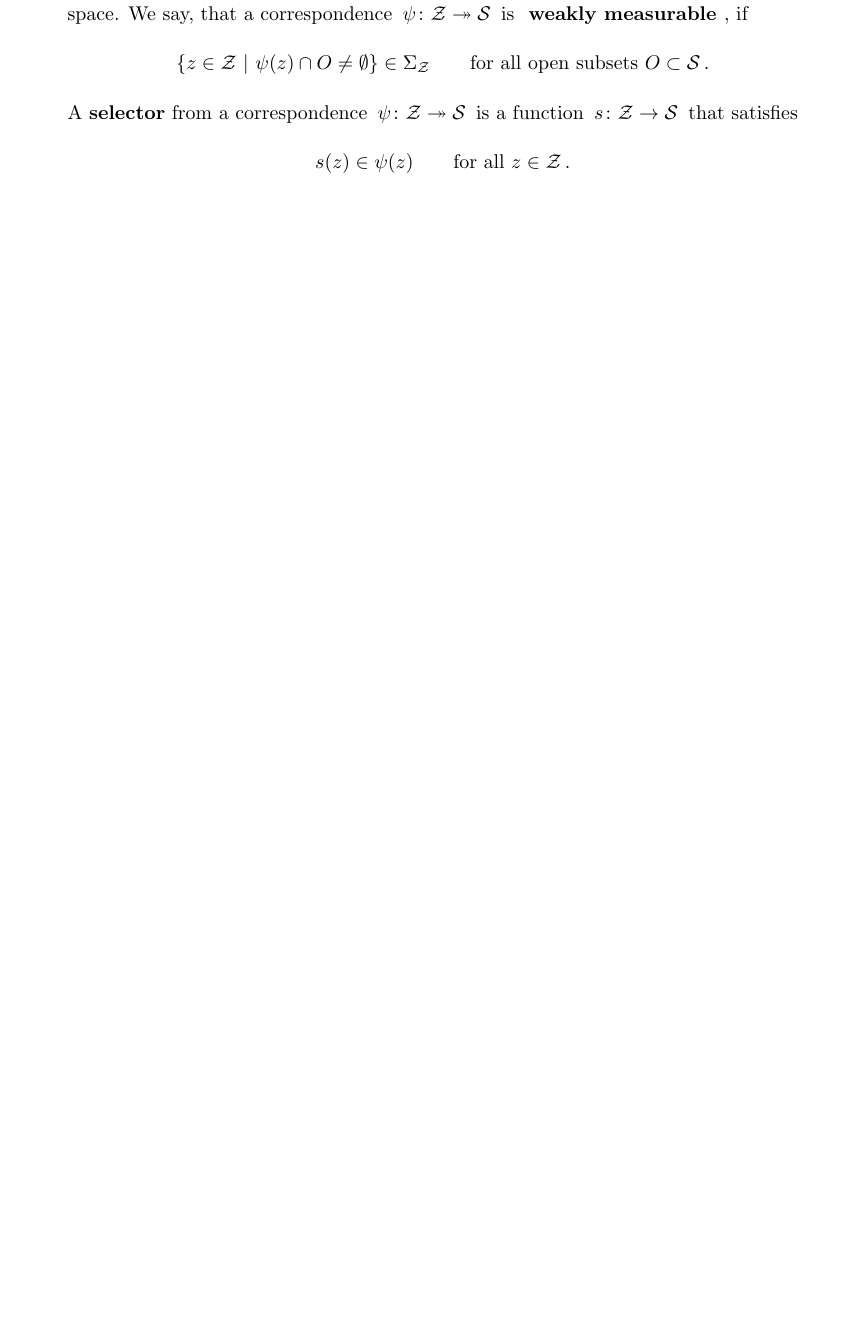
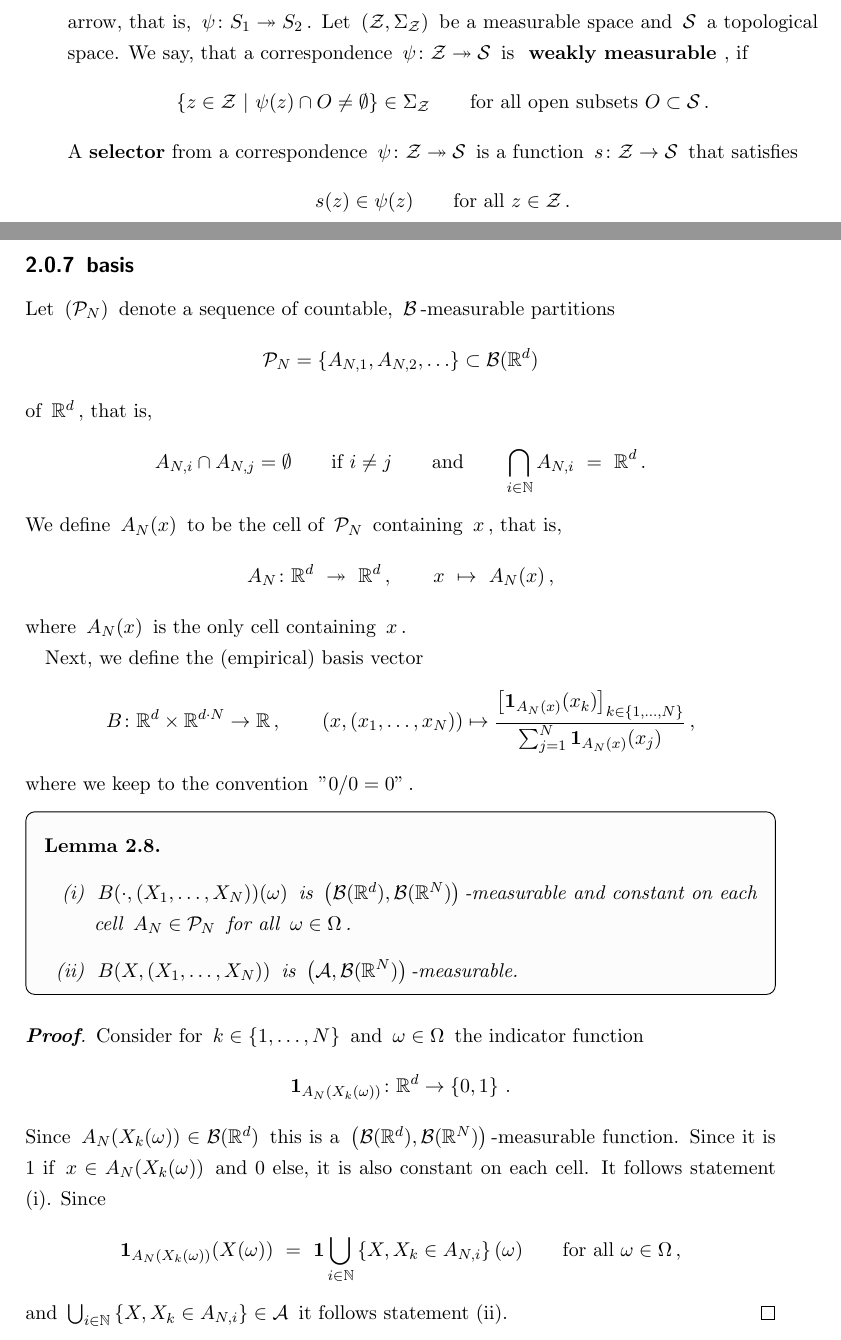
Before and after one commit to st151610/master_thesis, a LaTeX thesis (main.tex, which reads chapters/consistency_weights/basis.tex, chapters/optimization_problem/main.tex): part of page 22 of 74 before the commit and two parts of pages 22 and 25 of 74 after it, the two joined at a grey line, cut at the place of the change, the shorter picture padded with empty space. Compiled offline with pdfLaTeX.

Commit message:
meas basis

```diff
--- /dev/null
+++ b/chapters/consistency_weights/basis.tex
@@ -0,0 +1,160 @@
+Let $
+\left(
+\mathcal{P}_N
+\right)
+$
+denote a sequence of countable, $\mathcal{B}$-measurable partitions
+\begin{align*}
+\mathcal{P}_N= \left\{
+  A_{N,1},
+  A_{N,2},
+  \ldots
+\right\}
+\subset \mathcal{B}(\R^d)
+\end{align*}
+of $\R^d$, that is,
+\begin{align*}
+  A_{N,i}\cap A_{N,j}=\emptyset
+  \qquad
+  \text{if}\ i\neq j
+  \qquad
+  \text{and}
+  \qquad
+  \bigcap_{i\in\mathbb{N}}A_{N,i}
+  \
+  =
+  \
+  \R^d
+  \,.
+\end{align*}
+We define
+$ A_N(x) $ to be the cell of $ \mathcal{P}_N $ containing $x$, that is,
+\begin{align*}
+  A_N
+  \colon
+  \R^d
+  \
+  \twoheadrightarrow
+  \
+  \R^d
+  \,,\qquad
+  x
+  \
+  \mapsto
+  \
+  A_N(x)
+  \,,
+\end{align*}
+where $A_N(x)$ is the only cell containing $x$.
+
+Next, we define the (empirical) basis vector
+\begin{align*}
+  B\colon
+  \R^d\times \R^{d\cdot N}
+  \to
+  \R
+  \,,
+  \qquad
+  (x,(x_1,\ldots,x_N))\mapsto
+  \frac
+  {
+    \left[
+    \mathbf{1}
+    _{
+      A_N(x)
+    }
+    (x_k)
+    \right]
+    _{k\in \left\{
+        1,\ldots,N
+    \right\}}
+  }
+  {
+    \sum_{j=1}^N
+    \mathbf{1}
+    _{
+      A_N(x)
+    }
+    (x_j)
+    }
+  \,,
+\end{align*}
+where we keep to the convention $"0/0=0"$.
+\begin{lemma}
+  \quad
+  \begin{enumerate}[label=(\roman*)]
+\item
+  $B(\cdot,(X_1,\ldots,X_N))(\omega)$ is
+  $\left(
+    \mathcal{B}(\R^d),\mathcal{B}(\R^N)
+  \right)$-measurable
+  and
+  constant on each cell $A_N\in\mathcal{P}_N$
+  for all $\omega\in\Omega$.
+\item
+  $B(X,(X_1,\ldots,X_N))$ is $\left(
+    \mathcal{A},\mathcal{B}(\R^N)
+  \right)$-measurable.
+  \end{enumerate}
+\end{lemma}
+
+\begin{proof}
+Consider
+for $k\in \left\{
+  1,\ldots,N
+\right\}$
+and $\omega\in\Omega$
+the indicator function
+\begin{align*}
+  \mathbf{1}
+  _
+  {A_N(X_k(\omega))}
+  \colon \R^d\to \left\{
+    0,1
+  \right\}
+  \,.
+\end{align*}
+Since
+$
+  {A_N(X_k(\omega))}
+  \in\mathcal{B}(\R^d)
+$
+this is a
+  $\left(
+    \mathcal{B}(\R^d),\mathcal{B}(\R^N)
+  \right)$-measurable
+  function.
+  Since it is 1 if $
+  x\in
+  {A_N(X_k(\omega))}
+  $
+  and 0 else, it is also constant on each cell. It follows statement (i).
+Since
+\begin{align*}
+  \mathbf{1}
+  _
+  {A_N(X_k(\omega))}(X(\omega))
+  \
+  =
+  \
+  \mathbf{1}
+  \bigcup_{i\in\mathbb{N}}
+  \left\{
+    X,X_k \in A_{N,i}
+  \right\}
+  (\omega)
+  \qquad
+  \text{for all}\
+  \omega\in\Omega
+  \,,
+\end{align*}
+and
+$
+  \bigcup_{i\in\mathbb{N}}
+  \left\{
+    X,X_k \in A_{N,i}
+  \right\}
+  \in\mathcal{A}
+$
+it follows statement (ii).
+\end{proof}
--- a/chapters/optimization_problem/main.tex
+++ b/chapters/optimization_problem/main.tex
@@ -48,3 +48,5 @@ Next, we derive the dual formulation of Problem~\ref{bw:1:primal}.
 
 \subsection{Weights Function}
 \input{chapters/optimization_problem/weights_function.tex}
+\subsection{basis}
+\input{chapters/consistency_weights/basis.tex}
```
Also changed, not shown: chapters/consistency_weights/main.tex (+0 -5 lines), main.pdf, 6 other files.
